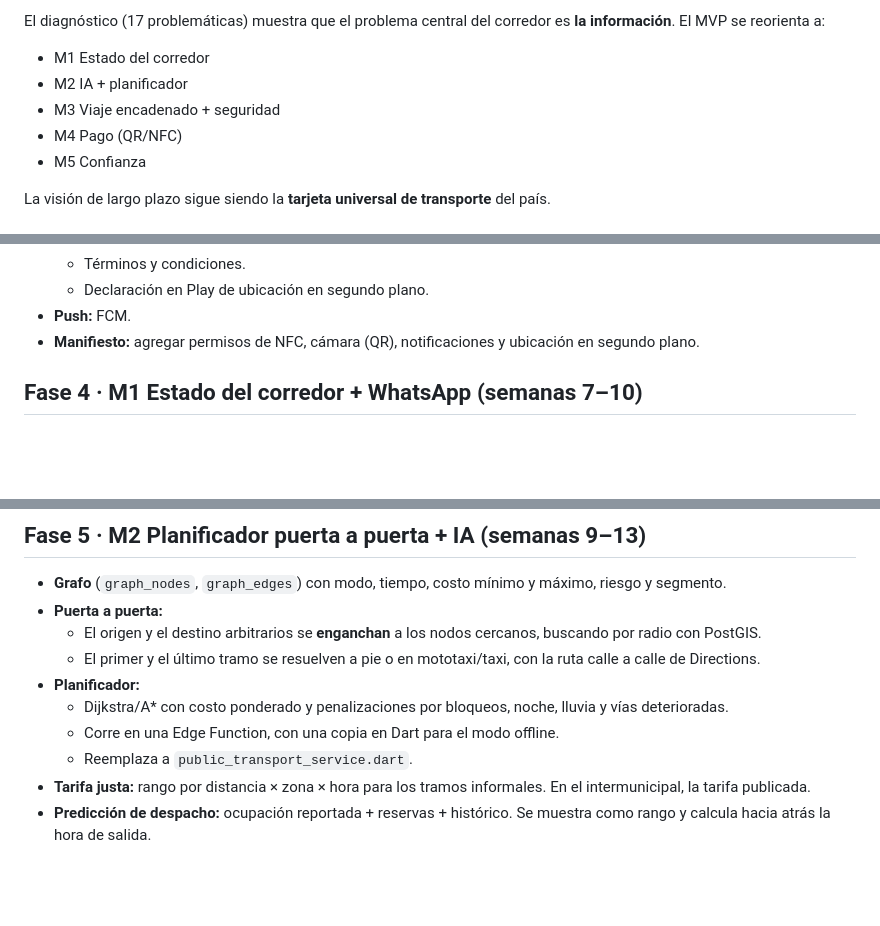
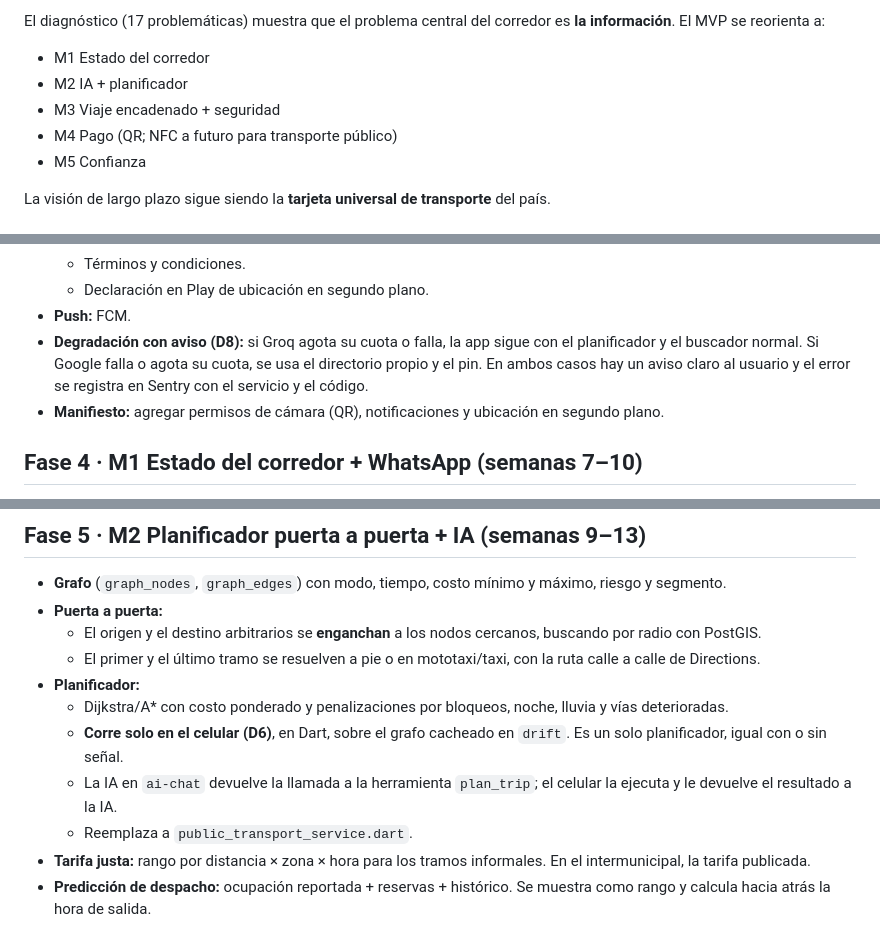
Before and after one commit to LaszloSM/gosmart, a Markdown page: docs/PLAN_MVP_GUAJIRA.md, 3 parts joined by grey strips. GitHub-like rendering; blank space fills up the shorter version.

```diff
--- a/docs/PLAN_MVP_GUAJIRA.md
+++ b/docs/PLAN_MVP_GUAJIRA.md
@@ -12,7 +12,7 @@ El diagnóstico (17 problemáticas) muestra que el problema central del corredor
 - M1 Estado del corredor
 - M2 IA + planificador
 - M3 Viaje encadenado + seguridad
-- M4 Pago (QR/NFC)
+- M4 Pago (QR; NFC a futuro para transporte público)
 - M5 Confianza
 
 La visión de largo plazo sigue siendo la **tarjeta universal de transporte** del país.
@@ -141,7 +141,8 @@ Se aplica el método de impeccable, taste y Emil Kowalski.
   - Términos y condiciones.
   - Declaración en Play de ubicación en segundo plano.
 - **Push:** FCM.
-- **Manifiesto:** agregar permisos de NFC, cámara (QR), notificaciones y ubicación en segundo plano.
+- **Degradación con aviso (D8):** si Groq agota su cuota o falla, la app sigue con el planificador y el buscador normal. Si Google falla o agota su cuota, se usa el directorio propio y el pin. En ambos casos hay un aviso claro al usuario y el error se registra en Sentry con el servicio y el código.
+- **Manifiesto:** agregar permisos de cámara (QR), notificaciones y ubicación en segundo plano.
 
 ## Fase 4 · M1 Estado del corredor + WhatsApp (semanas 7–10)
 - **Tablas:**
@@ -162,7 +163,8 @@ Se aplica el método de impeccable, taste y Emil Kowalski.
   - El primer y el último tramo se resuelven a pie o en mototaxi/taxi, con la ruta calle a calle de Directions.
 - **Planificador:**
   - Dijkstra/A* con costo ponderado y penalizaciones por bloqueos, noche, lluvia y vías deterioradas.
-  - Corre en una Edge Function, con una copia en Dart para el modo offline.
+  - **Corre solo en el celular (D6)**, en Dart, sobre el grafo cacheado en `drift`. Es un solo planificador, igual con o sin señal.
+  - La IA en `ai-chat` devuelve la llamada a la herramienta `plan_trip`; el celular la ejecuta y le devuelve el resultado a la IA.
   - Reemplaza a `public_transport_service.dart`.
 - **Tarifa justa:** rango por distancia × zona × hora para los tramos informales. En el intermunicipal, la tarifa publicada.
 - **Predicción de despacho:** ocupación reportada + reservas + histórico. Se muestra como rango y calcula hacia atrás la hora de salida.
```
Also changed, not shown: other parts of docs/PLAN_MVP_GUAJIRA.md (+82 -10 lines).
